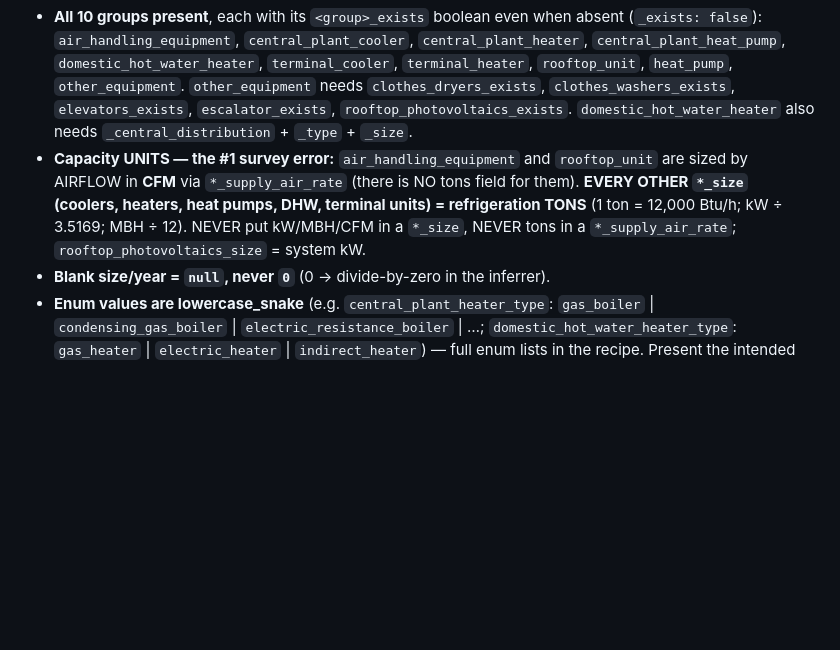
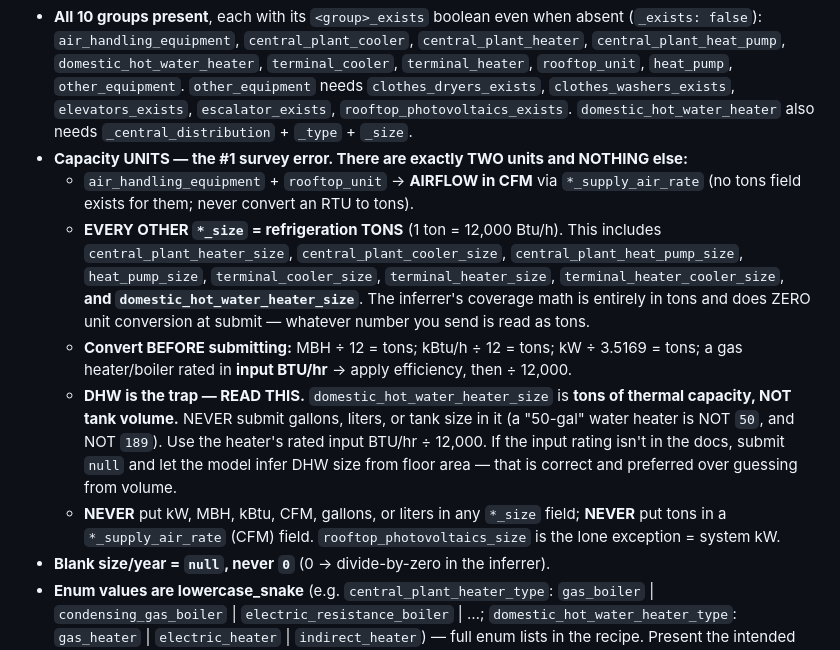
Before and after one commit to soapboxbuild/soapbox-agent, a Markdown page: skills/building-setup/SKILL.md, the part around the change. Rendered like a GitHub page; blank space fills up the shorter version.

Commit message:
fix(building-setup): self-contained units block; kill the DHW-gallons instinct (#15)
Two threads independently submitted DHW size as tank volume ('169 L'). The forceful 'no gallons' rule
lived only in decarb-plan's recipe (a cross-skill hop building-setup doesn't take), and Step 4b forbade
only kW/MBH/CFM — not gallons/liters — so the model 'corrected' tons->liters for the water heater
unchallenged. Step 4b units block is now self-contained: names every tons *_size field incl.
domestic_hot_water_heater_size, spells out conversions, adds an explicit DHW trap (tons of thermal
capacity NOT tank volume; input BTU/hr / 12000, or null to infer), and forbids gallons/liters in *_size.

Co-authored-by: Claude Opus 4.8 <noreply@anthropic.com>

```diff
--- a/skills/building-setup/SKILL.md
+++ b/skills/building-setup/SKILL.md
@@ -73,11 +73,23 @@ Non-negotiables:
   `other_equipment`. `other_equipment` needs `clothes_dryers_exists`, `clothes_washers_exists`,
   `elevators_exists`, `escalator_exists`, `rooftop_photovoltaics_exists`. `domestic_hot_water_heater`
   also needs `_central_distribution` + `_type` + `_size`.
-- **Capacity UNITS — the #1 survey error:** `air_handling_equipment` and `rooftop_unit` are sized by
-  AIRFLOW in **CFM** via `*_supply_air_rate` (there is NO tons field for them). **EVERY OTHER `*_size`
-  (coolers, heaters, heat pumps, DHW, terminal units) = refrigeration TONS** (1 ton = 12,000 Btu/h;
-  kW ÷ 3.5169; MBH ÷ 12). NEVER put kW/MBH/CFM in a `*_size`, NEVER tons in a `*_supply_air_rate`;
-  `rooftop_photovoltaics_size` = system kW.
+- **Capacity UNITS — the #1 survey error. There are exactly TWO units and NOTHING else:**
+  - `air_handling_equipment` + `rooftop_unit` → **AIRFLOW in CFM** via `*_supply_air_rate` (no tons
+    field exists for them; never convert an RTU to tons).
+  - **EVERY OTHER `*_size` = refrigeration TONS** (1 ton = 12,000 Btu/h). This includes
+    `central_plant_heater_size`, `central_plant_cooler_size`, `central_plant_heat_pump_size`,
+    `heat_pump_size`, `terminal_cooler_size`, `terminal_heater_size`, `terminal_heater_cooler_size`,
+    **and `domestic_hot_water_heater_size`**. The inferrer's coverage math is entirely in tons and does
+    ZERO unit conversion at submit — whatever number you send is read as tons.
+  - **Convert BEFORE submitting:** MBH ÷ 12 = tons; kBtu/h ÷ 12 = tons; kW ÷ 3.5169 = tons; a gas
+    heater/boiler rated in **input BTU/hr** → apply efficiency, then ÷ 12,000.
+  - **DHW is the trap — READ THIS.** `domestic_hot_water_heater_size` is **tons of thermal capacity,
+    NOT tank volume.** NEVER submit gallons, liters, or tank size in it (a "50-gal" water heater is
+    NOT `50`, and NOT `189`). Use the heater's rated input BTU/hr ÷ 12,000. If the input rating isn't
+    in the docs, submit `null` and let the model infer DHW size from floor area — that is correct and
+    preferred over guessing from volume.
+  - **NEVER** put kW, MBH, kBtu, CFM, gallons, or liters in any `*_size` field; **NEVER** put tons in
+    a `*_supply_air_rate` (CFM) field. `rooftop_photovoltaics_size` is the lone exception = system kW.
 - **Blank size/year = `null`, never `0`** (0 → divide-by-zero in the inferrer).
 - **Enum values are lowercase_snake** (e.g. `central_plant_heater_type`: `gas_boiler` |
   `condensing_gas_boiler` | `electric_resistance_boiler` | …; `domestic_hot_water_heater_type`:
```
